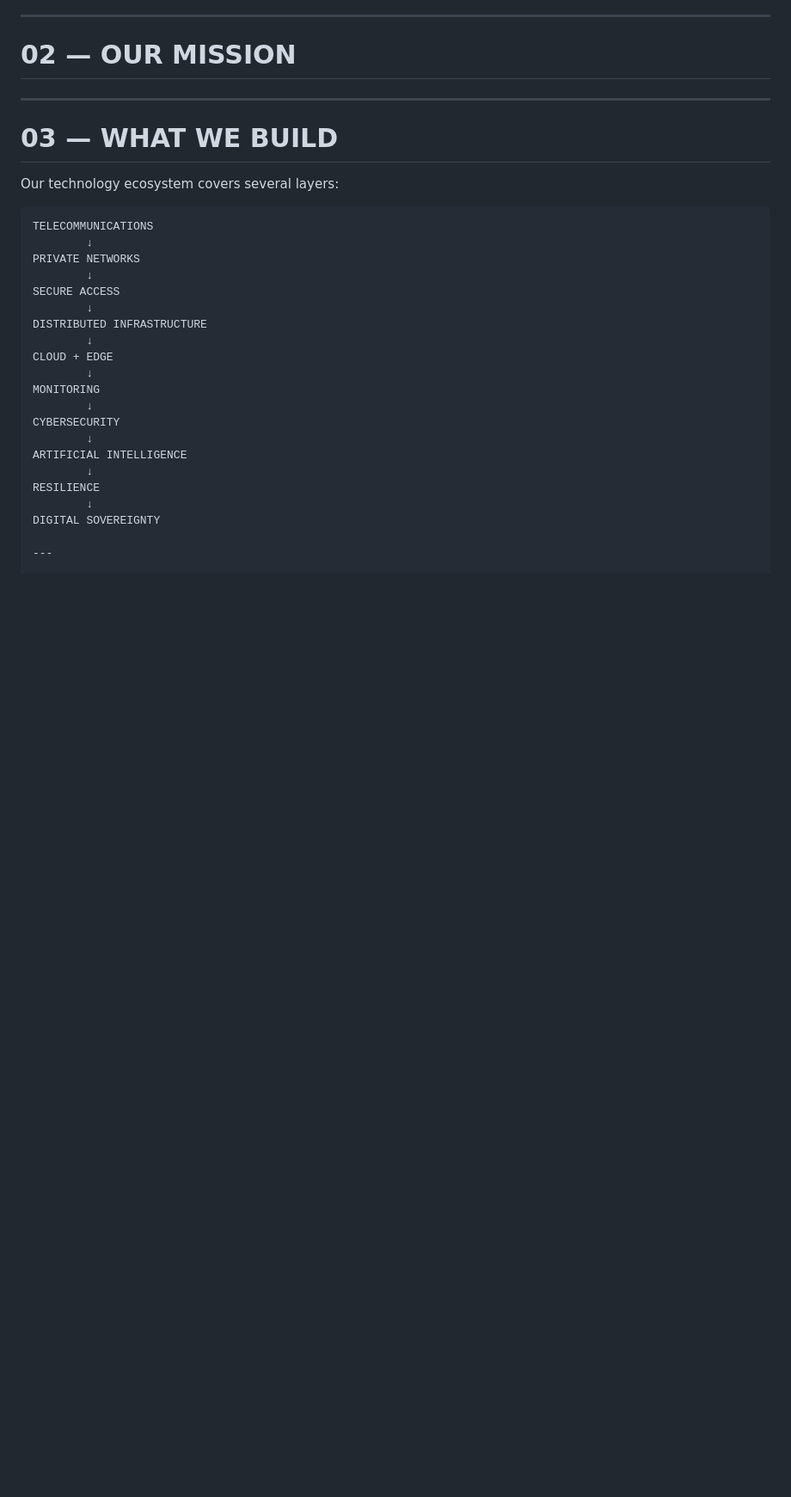
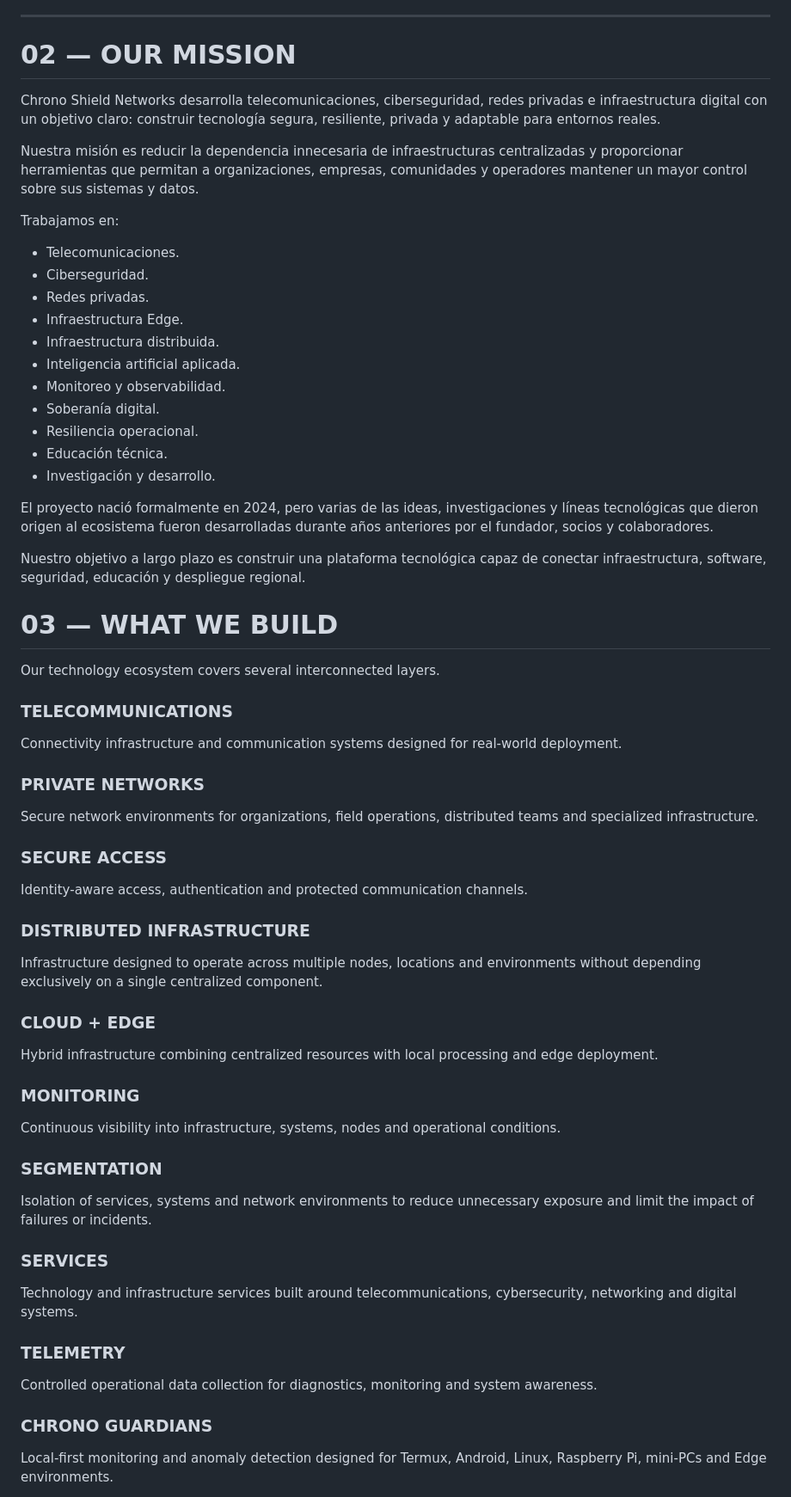
Before and after one commit to contactochronoshield-cyber/chrono-shield-networks, a Markdown page: README.md, the part around one of its changes. Shown at 86% size. GitHub-like rendering; blank space fills up the shorter version.

Commit message:
docs: strengthen corporate profile and technology overview

````diff
--- a/README.md
+++ b/README.md
@@ -53,33 +53,69 @@ Founded in **2024**, our ecosystem combines:
 
 # 02 — OUR MISSION
 
-
----
-
+Chrono Shield Networks desarrolla telecomunicaciones, ciberseguridad, redes privadas e infraestructura digital con un objetivo claro: construir tecnología segura, resiliente, privada y adaptable para entornos reales.
+
+Nuestra misión es reducir la dependencia innecesaria de infraestructuras centralizadas y proporcionar herramientas que permitan a organizaciones, empresas, comunidades y operadores mantener un mayor control sobre sus sistemas y datos.
+
+Trabajamos en:
+
+- Telecomunicaciones.
+- Ciberseguridad.
+- Redes privadas.
+- Infraestructura Edge.
+- Infraestructura distribuida.
+- Inteligencia artificial aplicada.
+- Monitoreo y observabilidad.
+- Soberanía digital.
+- Resiliencia operacional.
+- Educación técnica.
+- Investigación y desarrollo.
+
+El proyecto nació formalmente en 2024, pero varias de las ideas, investigaciones y líneas tecnológicas que dieron origen al ecosistema fueron desarrolladas durante años anteriores por el fundador, socios y colaboradores.
+
+Nuestro objetivo a largo plazo es construir una plataforma tecnológica capaz de conectar infraestructura, software, seguridad, educación y despliegue regional.
 
 # 03 — WHAT WE BUILD
 
-Our technology ecosystem covers several layers:
-
-```text
-TELECOMMUNICATIONS
-        ↓
-PRIVATE NETWORKS
-        ↓
-SECURE ACCESS
-        ↓
-DISTRIBUTED INFRASTRUCTURE
-        ↓
-CLOUD + EDGE
-        ↓
-MONITORING
-        ↓
-CYBERSECURITY
-        ↓
-ARTIFICIAL INTELLIGENCE
-        ↓
-RESILIENCE
-        ↓
-DIGITAL SOVEREIGNTY
-
----
+Our technology ecosystem covers several interconnected layers.
+
+### TELECOMMUNICATIONS
+
+Connectivity infrastructure and communication systems designed for real-world deployment.
+
+### PRIVATE NETWORKS
+
+Secure network environments for organizations, field operations, distributed teams and specialized infrastructure.
+
+### SECURE ACCESS
+
+Identity-aware access, authentication and protected communication channels.
+
+### DISTRIBUTED INFRASTRUCTURE
+
+Infrastructure designed to operate across multiple nodes, locations and environments without depending exclusively on a single centralized component.
+
+### CLOUD + EDGE
+
+Hybrid infrastructure combining centralized resources with local processing and edge deployment.
+
+### MONITORING
+
+Continuous visibility into infrastructure, systems, nodes and operational conditions.
+
+### SEGMENTATION
+
+Isolation of services, systems and network environments to reduce unnecessary exposure and limit the impact of failures or incidents.
+
+### SERVICES
+
+Technology and infrastructure services built around telecommunications, cybersecurity, networking and digital systems.
+
+### TELEMETRY
+
+Controlled operational data collection for diagnostics, monitoring and system awareness.
+
+### CHRONO GUARDIANS
+
+Local-first monitoring and anomaly detection designed for Termux, Android, Linux, Raspberry Pi, mini-PCs and Edge environments.
+
````
Also changed, not shown: other parts of README.md (+20 -0 lines).
